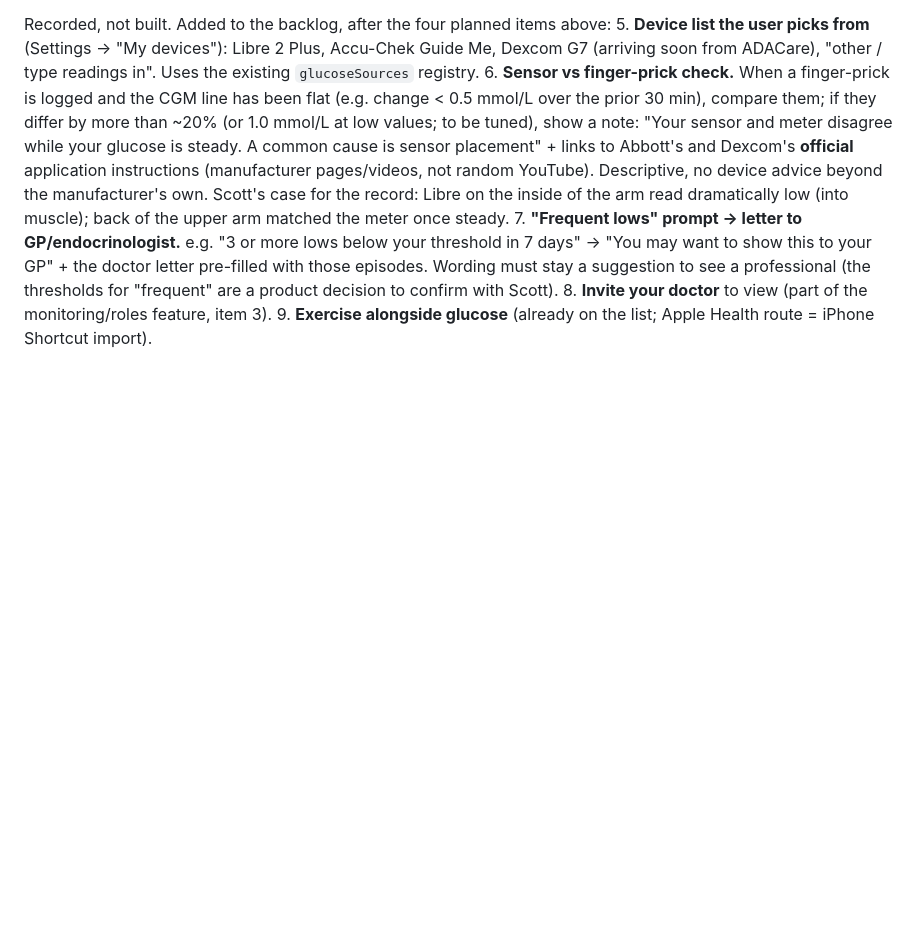
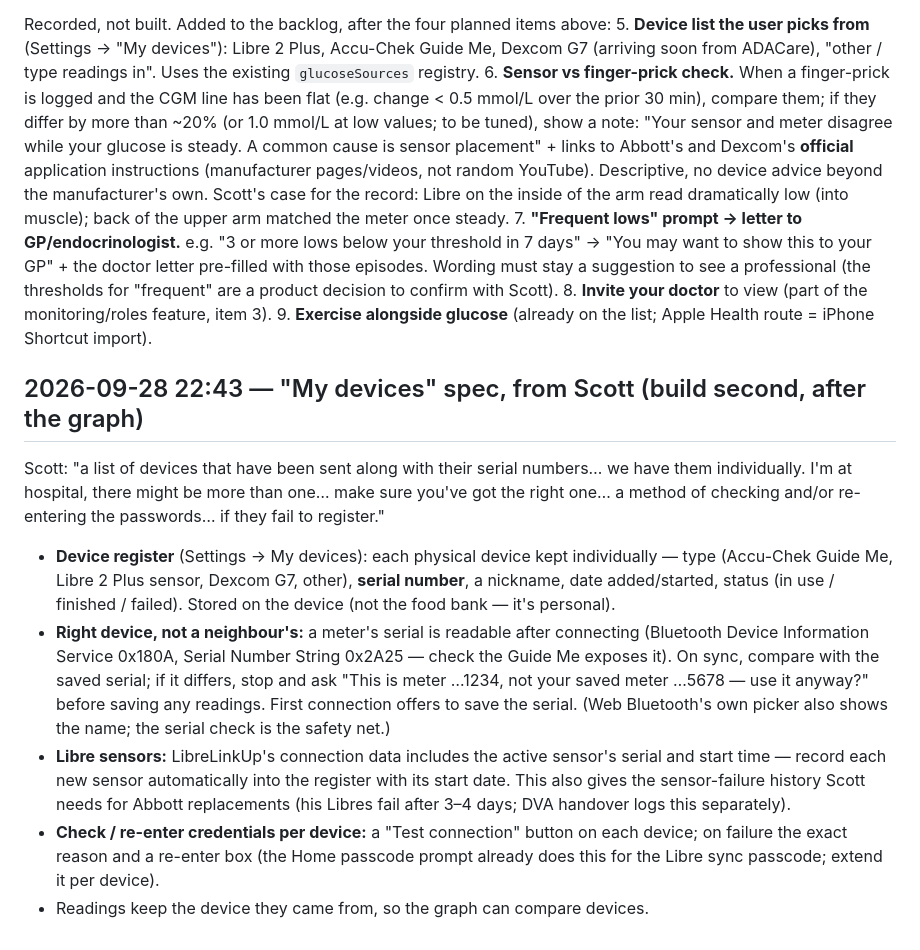
Before and after one commit to GoFreo/reactivebloodtracker.com, a Markdown page: HANDOVER.md, the part around the change. Rendered like a GitHub page; blank space fills up the shorter version.

Commit message:
docs: My devices spec - per-device serials, right-device check, re-enter credentials
Co-Authored-By: Claude Opus 5.5 <noreply@anthropic.com>

```diff
--- a/HANDOVER.md
+++ b/HANDOVER.md
@@ -1617,3 +1617,23 @@ Recorded, not built. Added to the backlog, after the four planned items above:
    a suggestion to see a professional (the thresholds for "frequent" are a product decision to confirm with Scott).
 8. **Invite your doctor** to view (part of the monitoring/roles feature, item 3).
 9. **Exercise alongside glucose** (already on the list; Apple Health route = iPhone Shortcut import).
+
+## 2026-09-28 22:43 — "My devices" spec, from Scott (build second, after the graph)
+
+Scott: "a list of devices that have been sent along with their serial numbers… we have them individually. I'm at
+hospital, there might be more than one… make sure you've got the right one… a method of checking and/or
+re-entering the passwords… if they fail to register."
+- **Device register** (Settings → My devices): each physical device kept individually — type (Accu-Chek Guide Me,
+  Libre 2 Plus sensor, Dexcom G7, other), **serial number**, a nickname, date added/started, status
+  (in use / finished / failed). Stored on the device (not the food bank — it's personal).
+- **Right device, not a neighbour's:** a meter's serial is readable after connecting (Bluetooth Device Information
+  Service 0x180A, Serial Number String 0x2A25 — check the Guide Me exposes it). On sync, compare with the saved
+  serial; if it differs, stop and ask "This is meter …1234, not your saved meter …5678 — use it anyway?" before
+  saving any readings. First connection offers to save the serial. (Web Bluetooth's own picker also shows the
+  name; the serial check is the safety net.)
+- **Libre sensors:** LibreLinkUp's connection data includes the active sensor's serial and start time — record each
+  new sensor automatically into the register with its start date. This also gives the sensor-failure history Scott
+  needs for Abbott replacements (his Libres fail after 3–4 days; DVA handover logs this separately).
+- **Check / re-enter credentials per device:** a "Test connection" button on each device; on failure the exact reason
+  and a re-enter box (the Home passcode prompt already does this for the Libre sync passcode; extend it per device).
+- Readings keep the device they came from, so the graph can compare devices.
```
